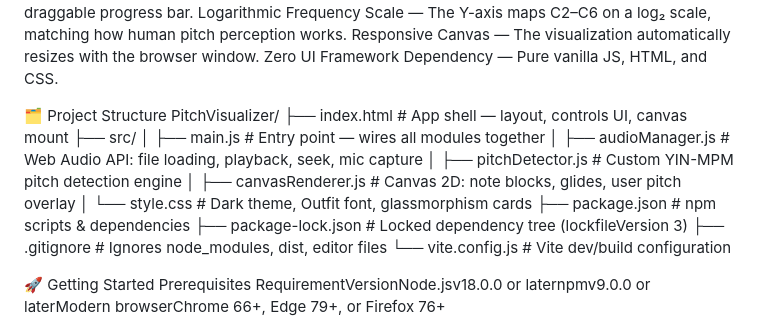
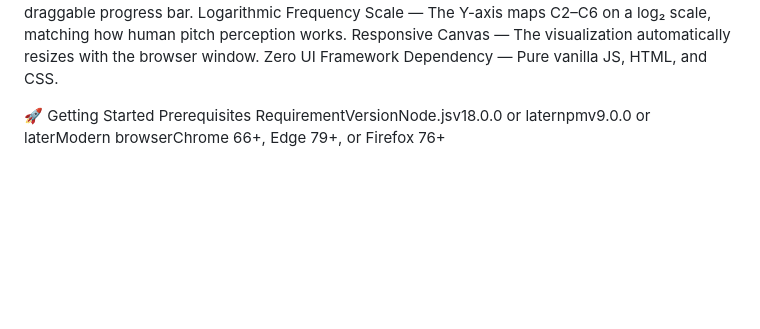
Before and after one commit to Priyannshu/Vocal-Pitch-Visualiser, a Markdown page: README.md, the part around the change. Rendered like a GitHub page; blank space fills up the shorter version.

Commit message:
Remove project structure details from README
Removed project structure section from README.

```diff
--- a/README.md
+++ b/README.md
@@ -13,19 +13,6 @@ Responsive Canvas — The visualization automatically resizes with the browser w
 Zero UI Framework Dependency — Pure vanilla JS, HTML, and CSS.
 
 
-🗂️ Project Structure
-PitchVisualizer/
-├── index.html              # App shell — layout, controls UI, canvas mount
-├── src/
-│   ├── main.js             # Entry point — wires all modules together
-│   ├── audioManager.js     # Web Audio API: file loading, playback, seek, mic capture
-│   ├── pitchDetector.js    # Custom YIN-MPM pitch detection engine
-│   ├── canvasRenderer.js   # Canvas 2D: note blocks, glides, user pitch overlay
-│   └── style.css           # Dark theme, Outfit font, glassmorphism cards
-├── package.json            # npm scripts & dependencies
-├── package-lock.json       # Locked dependency tree (lockfileVersion 3)
-├── .gitignore              # Ignores node_modules, dist, editor files
-└── vite.config.js          # Vite dev/build configuration
 
 🚀 Getting Started
 Prerequisites
```
